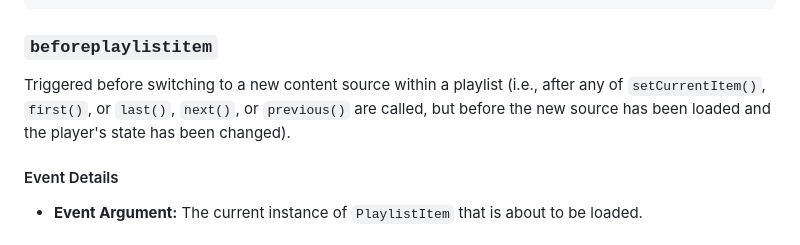
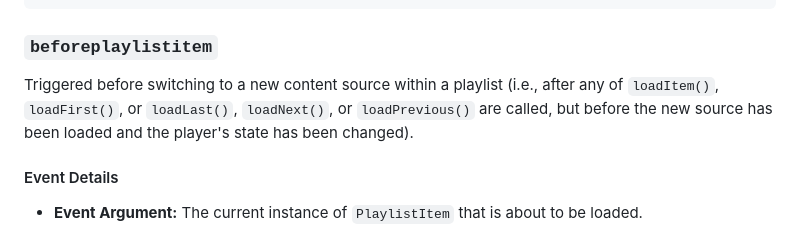
Before and after one commit to videojs/videojs-playlist, a Markdown page: docs/api.md, the part around the change. Rendered like a GitHub page.

Commit message:
minor doc fix

````diff
--- a/docs/api.md
+++ b/docs/api.md
@@ -331,7 +331,7 @@ player.on('playlistsorted', () => {
 ```
 
 ### `beforeplaylistitem`
-Triggered before switching to a new content source within a playlist (i.e., after any of `setCurrentItem()`, `first()`, or `last()`, `next()`, or `previous()` are called, but before the new source has been loaded and the player's state has been changed).
+Triggered before switching to a new content source within a playlist (i.e., after any of `loadItem()`, `loadFirst()`, or `loadLast()`, `loadNext()`, or `loadPrevious()` are called, but before the new source has been loaded and the player's state has been changed).
 
 #### Event Details
 * **Event Argument:** The current instance of `PlaylistItem` that is about to be loaded.
````
